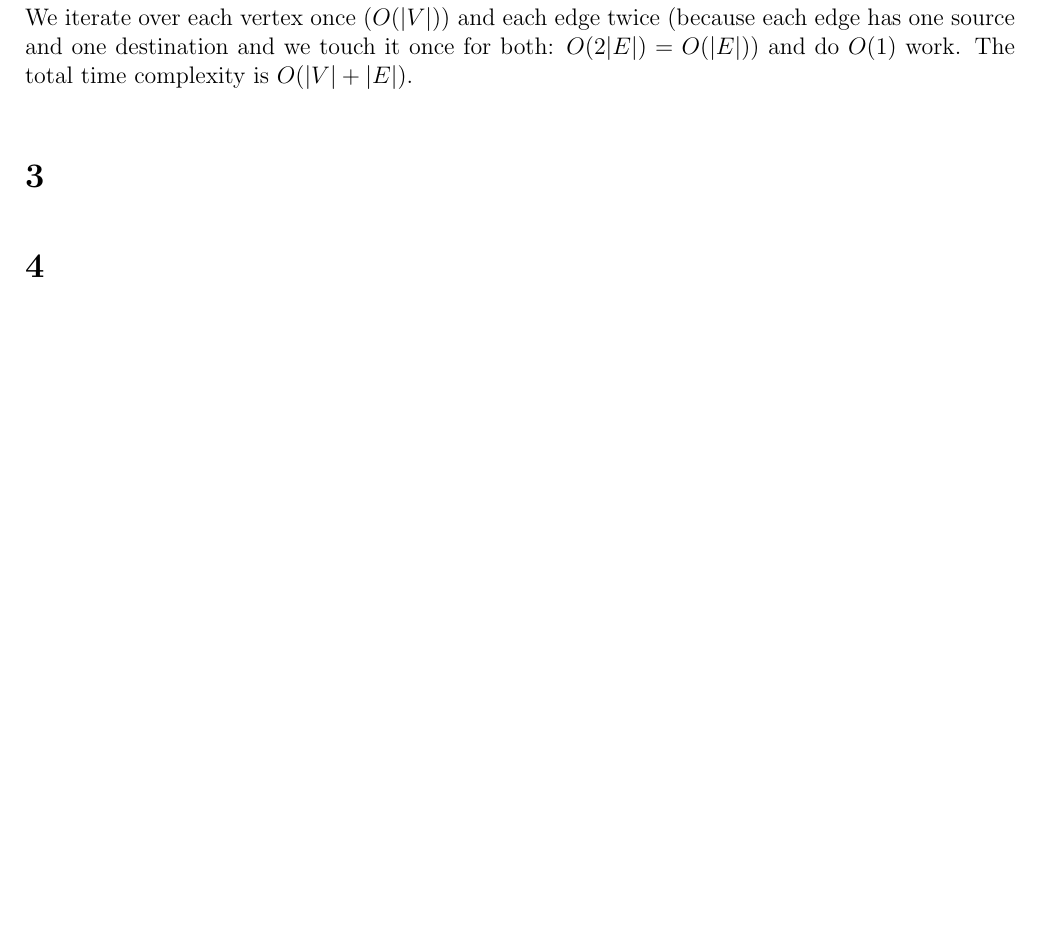
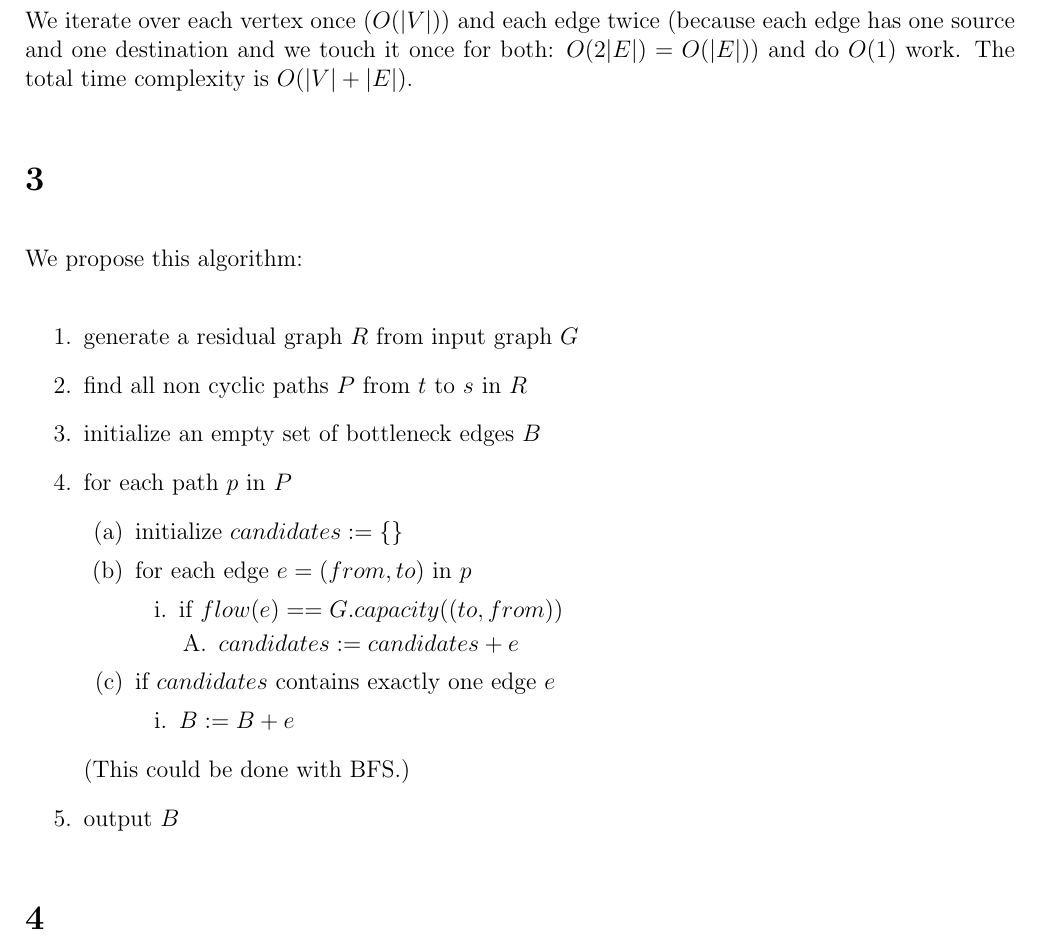
Before and after one commit to deKronkelers/NWI-IBC027_assignment6, a LaTeX document (answers/assigment6_s4549775_s4329872.tex): part of page 2 of 2, cut so that both start at the same text, the shorter picture padded with empty space. Compiled offline with pdfLaTeX.

Commit message:
Explain an algorithm for question 3.

```diff
--- a/answers/assigment6_s4549775_s4329872.tex
+++ b/answers/assigment6_s4549775_s4329872.tex
@@ -50,6 +50,32 @@ The algorithm does not change flow through the graph because flows that were lim
 We iterate over each vertex once ($O(|V|)$) and each edge twice (because each edge has one source and one destination and we touch it once for both: $O(2|E|) = O(|E|)$) and do $O(1)$ work. The total time complexity is $O(|V| + |E|)$.
 
 \section{} %3
+We propose this algorithm:
+
+\begin{enumerate}
+	\item generate a residual graph $R$ from input graph $G$
+	\item find all non cyclic paths $P$ from $t$ to $s$ in $R$
+	\item initialize an empty set of bottleneck edges $B$
+	\item for each path $p$ in $P$
+		\begin{enumerate}
+			\item initialize $candidates := \{\}$
+			\item for each edge $e = (from, to)$ in $p$
+			\begin{enumerate}
+				\item if $flow(e) == G.capacity((to, from))$
+				\begin{enumerate}
+					\item $candidates := candidates + e$
+				\end{enumerate}
+			\end{enumerate}
+			\item if $candidates$ contains exactly one edge $e$
+			\begin{enumerate}
+				\item $B := B + e$
+			\end{enumerate}
+		\end{enumerate}
+
+	(This could be done with BFS.)
+	\item output $B$
+\end{enumerate}
+
 \section{} %4
 \section{} %5
 
```
